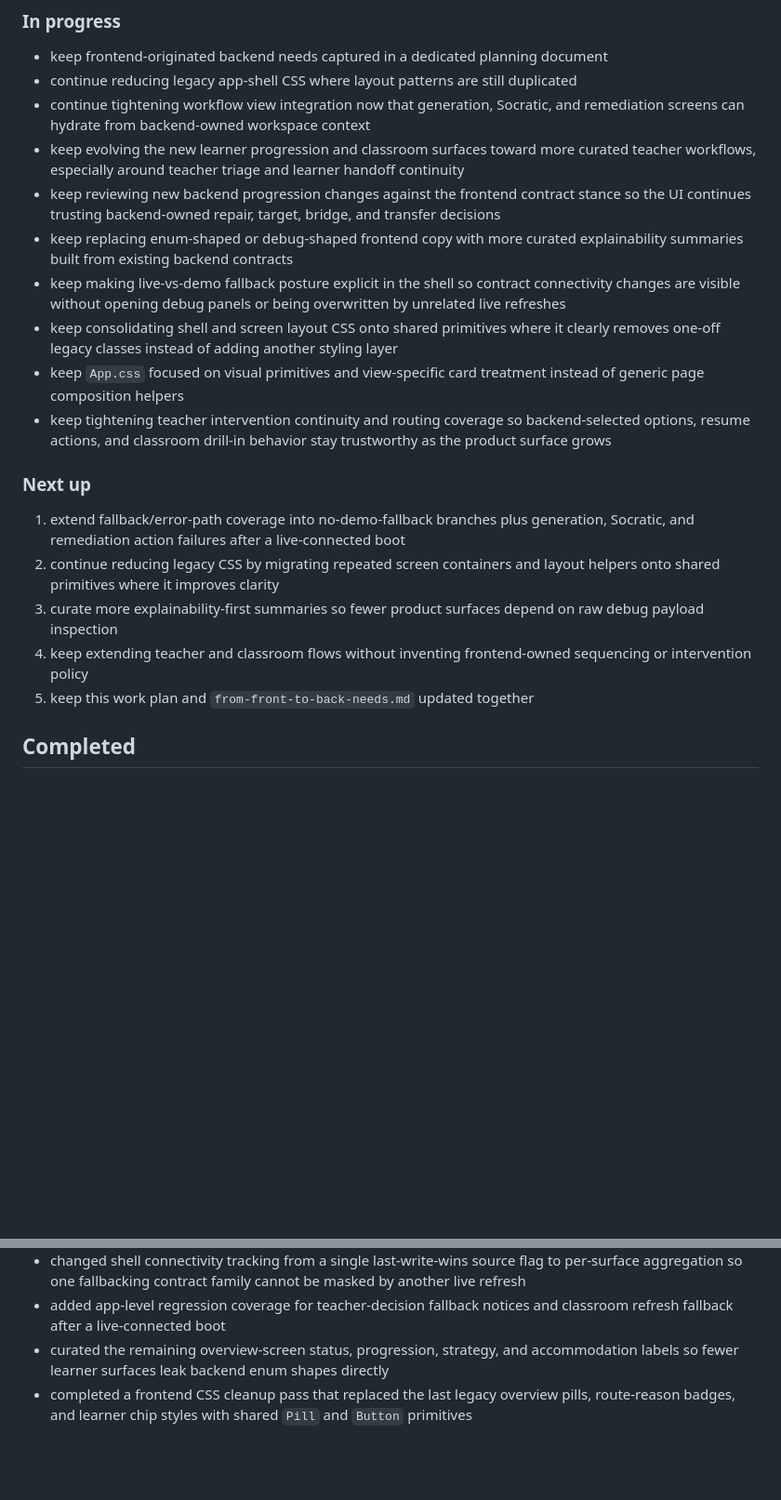
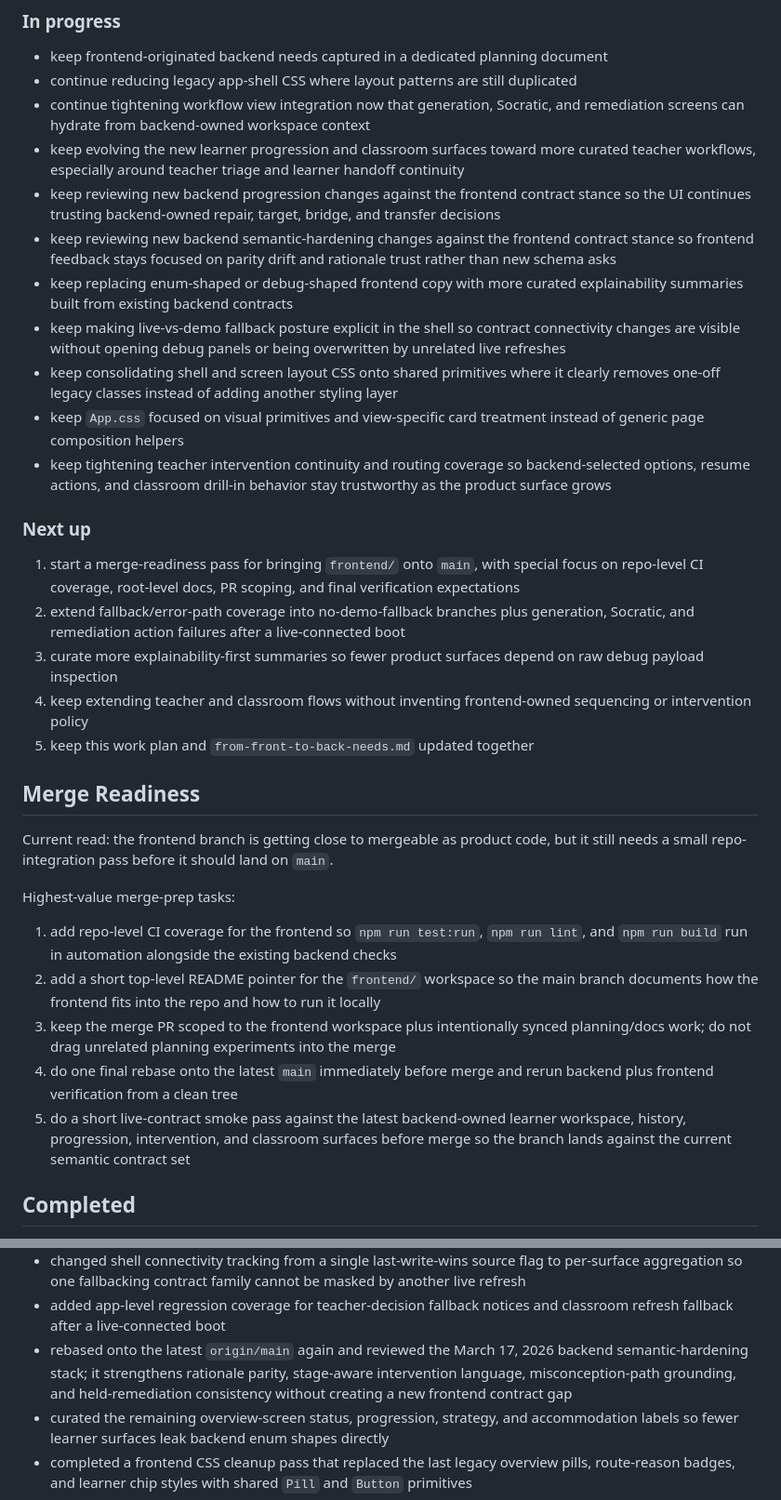
Before and after one commit to sfw/dibble, a Markdown page: planning/front-end-work-plan.md, 2 parts joined by grey strips. Shown at 93% size. Rendered like a GitHub page; blank space fills up the shorter version.

```diff
--- a/planning/front-end-work-plan.md
+++ b/planning/front-end-work-plan.md
@@ -159,6 +159,7 @@ These are the highest-signal frontend gaps discovered so far:
 - continue tightening workflow view integration now that generation, Socratic, and remediation screens can hydrate from backend-owned workspace context
 - keep evolving the new learner progression and classroom surfaces toward more curated teacher workflows, especially around teacher triage and learner handoff continuity
 - keep reviewing new backend progression changes against the frontend contract stance so the UI continues trusting backend-owned repair, target, bridge, and transfer decisions
+- keep reviewing new backend semantic-hardening changes against the frontend contract stance so frontend feedback stays focused on parity drift and rationale trust rather than new schema asks
 - keep replacing enum-shaped or debug-shaped frontend copy with more curated explainability summaries built from existing backend contracts
 - keep making live-vs-demo fallback posture explicit in the shell so contract connectivity changes are visible without opening debug panels or being overwritten by unrelated live refreshes
 - keep consolidating shell and screen layout CSS onto shared primitives where it clearly removes one-off legacy classes instead of adding another styling layer
@@ -167,11 +168,23 @@ These are the highest-signal frontend gaps discovered so far:
 
 ### Next up
 
-1. extend fallback/error-path coverage into no-demo-fallback branches plus generation, Socratic, and remediation action failures after a live-connected boot
-2. continue reducing legacy CSS by migrating repeated screen containers and layout helpers onto shared primitives where it improves clarity
+1. start a merge-readiness pass for bringing `frontend/` onto `main`, with special focus on repo-level CI coverage, root-level docs, PR scoping, and final verification expectations
+2. extend fallback/error-path coverage into no-demo-fallback branches plus generation, Socratic, and remediation action failures after a live-connected boot
 3. curate more explainability-first summaries so fewer product surfaces depend on raw debug payload inspection
 4. keep extending teacher and classroom flows without inventing frontend-owned sequencing or intervention policy
 5. keep this work plan and `from-front-to-back-needs.md` updated together
+
+## Merge Readiness
+
+Current read: the frontend branch is getting close to mergeable as product code, but it still needs a small repo-integration pass before it should land on `main`.
+
+Highest-value merge-prep tasks:
+
+1. add repo-level CI coverage for the frontend so `npm run test:run`, `npm run lint`, and `npm run build` run in automation alongside the existing backend checks
+2. add a short top-level README pointer for the `frontend/` workspace so the main branch documents how the frontend fits into the repo and how to run it locally
+3. keep the merge PR scoped to the frontend workspace plus intentionally synced planning/docs work; do not drag unrelated planning experiments into the merge
+4. do one final rebase onto the latest `main` immediately before merge and rerun backend plus frontend verification from a clean tree
+5. do a short live-contract smoke pass against the latest backend-owned learner workspace, history, progression, intervention, and classroom surfaces before merge so the branch lands against the current semantic contract set
 
 ## Completed
 
@@ -238,6 +251,7 @@ These are the highest-signal frontend gaps discovered so far:
 - added app-level regression coverage for classroom-to-teacher handoff continuity, return-to-classroom flow, learner continue-action routing, and live contract connectivity state
 - changed shell connectivity tracking from a single last-write-wins source flag to per-surface aggregation so one fallbacking contract family cannot be masked by another live refresh
 - added app-level regression coverage for teacher-decision fallback notices and classroom refresh fallback after a live-connected boot
+- rebased onto the latest `origin/main` again and reviewed the March 17, 2026 backend semantic-hardening stack; it strengthens rationale parity, stage-aware intervention language, misconception-path grounding, and held-remediation consistency without creating a new frontend contract gap
 - curated the remaining overview-screen status, progression, strategy, and accommodation labels so fewer learner surfaces leak backend enum shapes directly
 - completed a frontend CSS cleanup pass that replaced the last legacy overview pills, route-reason badges, and learner chip styles with shared `Pill` and `Button` primitives
 - removed dead app-shell selectors that no longer affected layout after the shared primitive migration
```
Also changed, not shown: planning/from-front-to-back-needs.md (+28 -4 lines).
